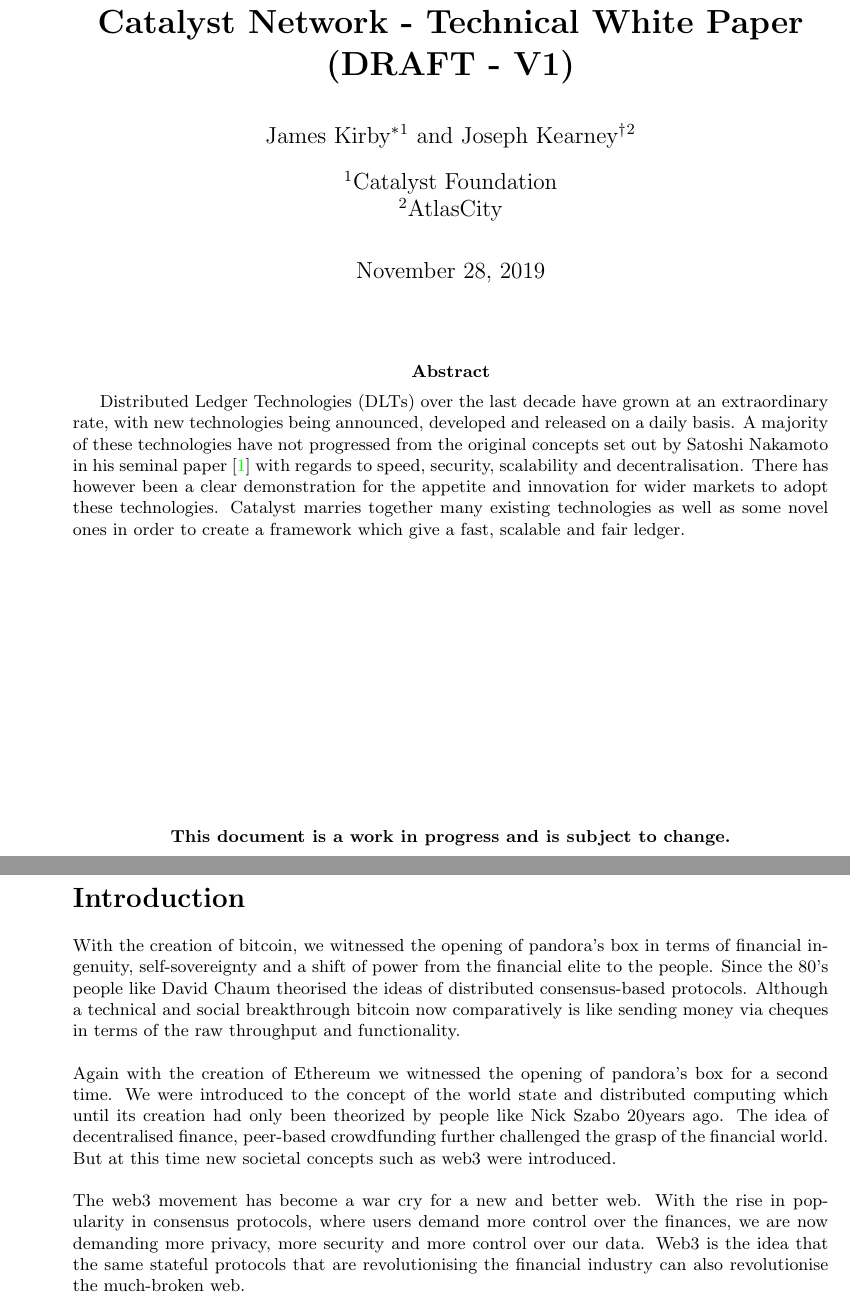
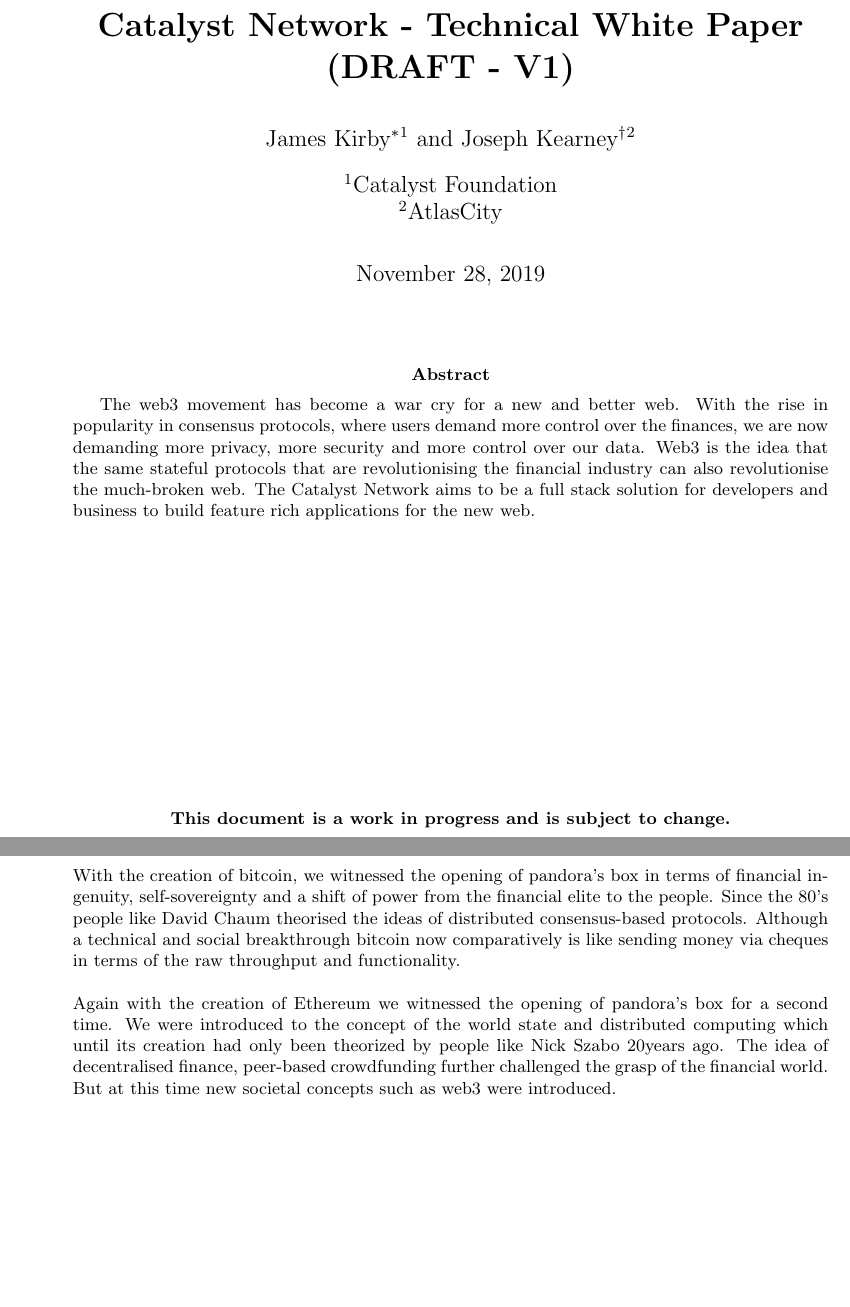
Before and after one commit to catalyst-network/whitepaper, a LaTeX document (catalyst-technical-whitepaper.tex, which reads tex-files/abstract.tex, tex-files/intro.tex): two parts of pages 2 and 4 of 10, joined at a grey line, cut so that both start at the same text, the shorter picture padded with empty space. Compiled offline with pdfLaTeX.

Commit message:
update abstract

```diff
--- a/tex-files/abstract.tex
+++ b/tex-files/abstract.tex
@@ -1 +1 @@
-Distributed Ledger Technologies (DLTs) over the last decade have grown at an extraordinary rate, with new technologies being announced, developed and released on a daily basis. A majority of these technologies have not progressed from the original concepts set out by Satoshi Nakamoto in his seminal paper \cite{nakamoto2008bitcoin} with regards to speed, security, scalability and decentralisation. There has however been a clear demonstration for the appetite and innovation for wider markets to adopt these technologies. Catalyst marries together many existing technologies as well as some novel ones in order to create a framework which give a fast, scalable and fair ledger.
+The web3 movement has become a war cry for a new and better web. With the rise in popularity in consensus protocols, where users demand more control over the finances, we are now demanding more privacy, more security and more control over our data. Web3 is the idea that the same stateful protocols that are revolutionising the financial industry can also revolutionise the much-broken web. The Catalyst Network aims to be a full stack solution for developers and business to build feature rich applications for the new web.
--- a/tex-files/intro.tex
+++ b/tex-files/intro.tex
@@ -1,8 +1,6 @@
 With the creation of bitcoin, we witnessed the opening of pandora's box in terms of financial ingenuity, self-sovereignty and a shift of power from the financial elite to the people. Since the 80's people like David Chaum theorised the ideas of distributed consensus-based protocols. Although a technical and social breakthrough bitcoin now comparatively is like sending money via cheques in terms of the raw throughput and functionality.
 \\\\
 Again with the creation of Ethereum we witnessed the opening of pandora's box for a second time. We were introduced to the concept of the world state and distributed computing which until its creation had only been theorized by people like Nick Szabo 20years ago. The idea of decentralised finance, peer-based crowdfunding further challenged the grasp of the financial world. But at this time new societal concepts such as web3 were introduced.
-\\\\
-The web3 movement has become a war cry for a new and better web. With the rise in popularity in consensus protocols, where users demand more control over the finances, we are now demanding more privacy, more security and more control over our data. Web3 is the idea that the same stateful protocols that are revolutionising the financial industry can also revolutionise the much-broken web.
 \\\\
 Consensus-based protocols like blockchains introduced a method for each participant in a network to hold and transfer state in a digitally native format, applying stateful protocols to the traditionally stateless protocols that power the web, gives the web a native mechanism to authoritatively say who owns what, who has permissions to do an action.
 \\\\
```
Also changed, not shown: catalyst-technical-whitepaper.pdf.
